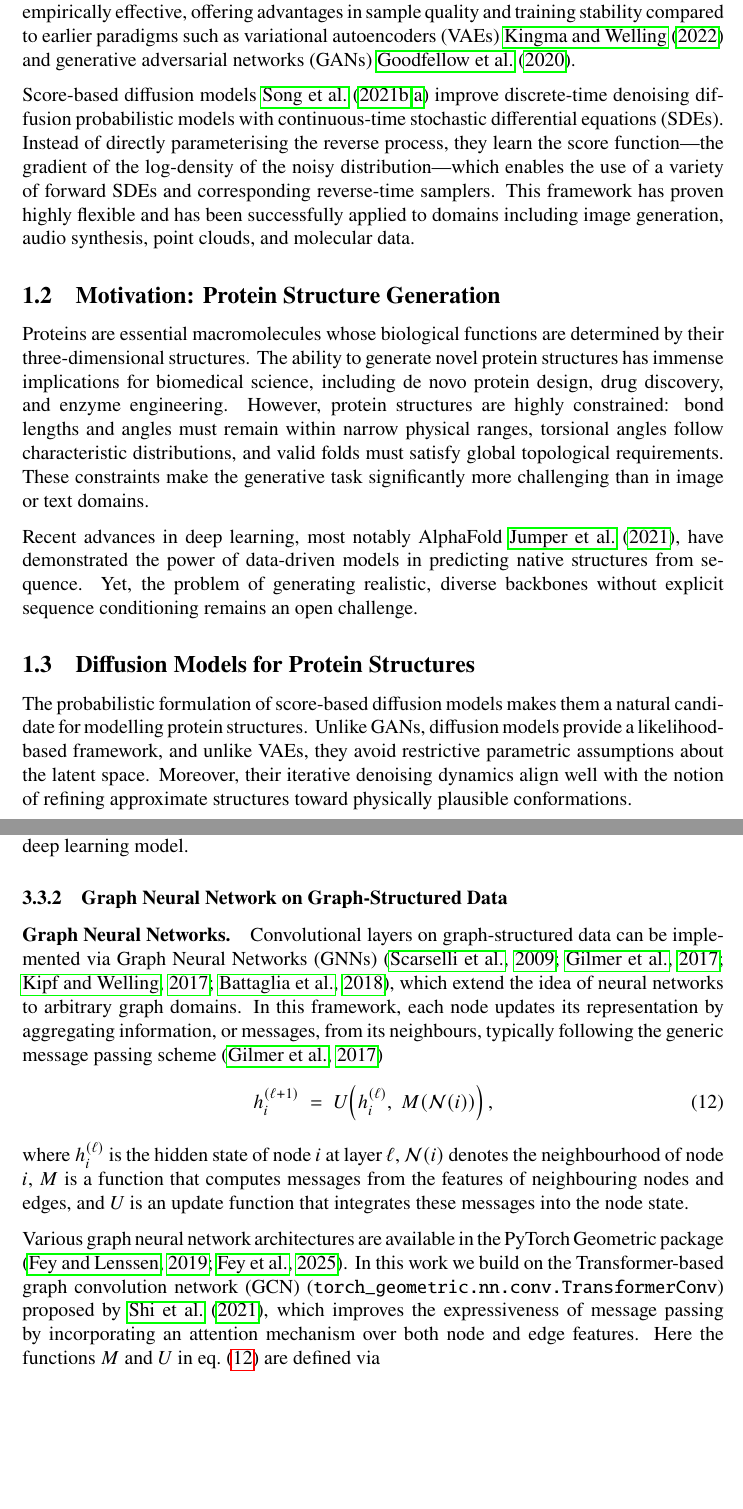
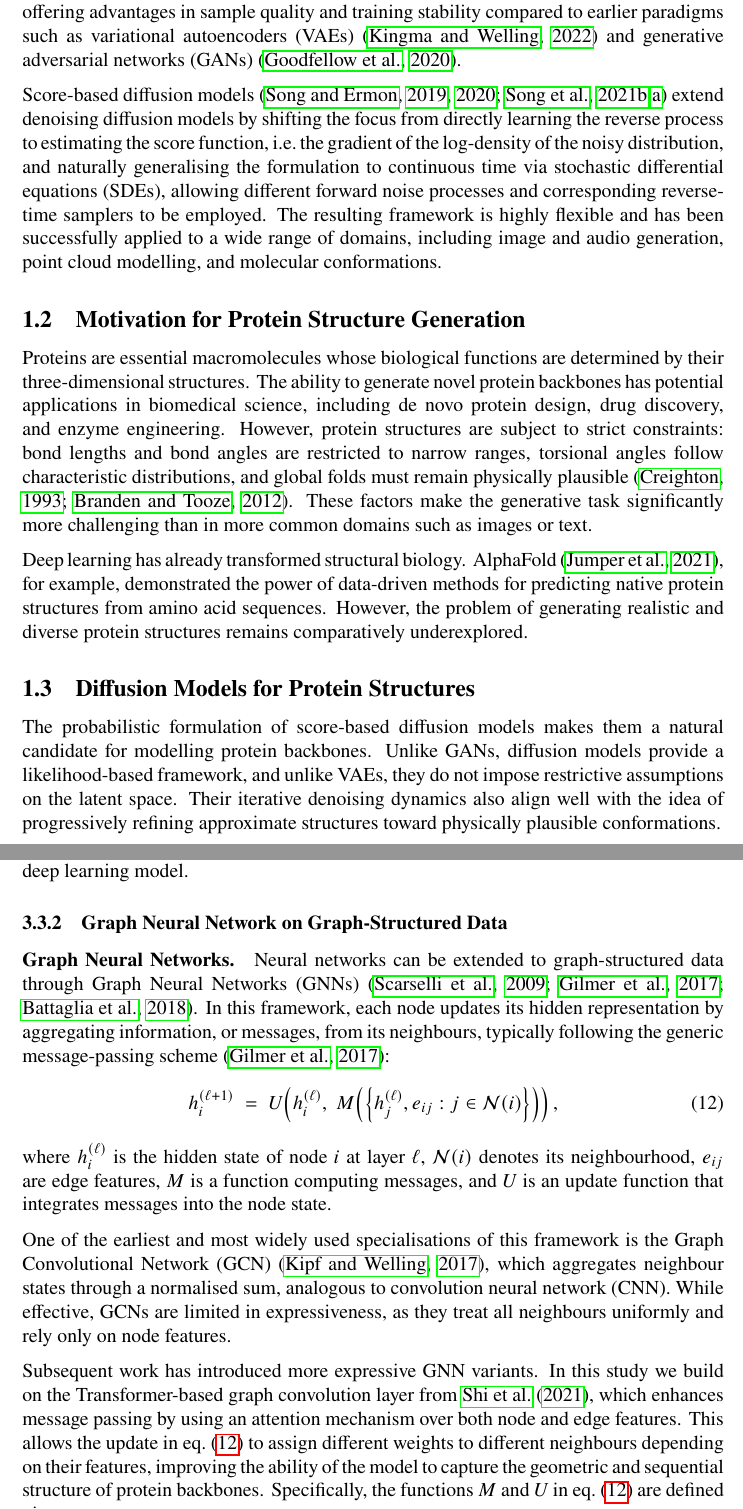
Before and after one commit to Yuanhao-JIANG/protein-backbone-diffusion, a LaTeX thesis (docs/dissertation.tex): two parts of pages 7 and 21 of 36, joined at a grey line, cut so that both start at the same text, the shorter picture padded with empty space. Compiled offline with pdfLaTeX.

Commit message:
refine introduction

```diff
--- a/docs/dissertation.tex
+++ b/docs/dissertation.tex
@@ -110,15 +110,15 @@ I would like to thank the following:
 
 \section{Introduction}
 \subsection{Background on Diffusion Models}
-Diffusion models have recently emerged as one of the most powerful classes of deep generative models, achieving state-of-the-art performance in a wide range of domains, most prominently in image generation \cite{hoDenoisingDiffusionProbabilistic2020, dhariwal2021DiffusionModelsBeat}. These models construct a forward process that gradually corrupts data with Gaussian noise and train a neural network to approximate the reverse-time dynamics that iteratively remove noise. The resulting generative process is both probabilistically principled and empirically effective, offering advantages in sample quality and training stability compared to earlier paradigms such as variational autoencoders (VAEs) \cite{kingma2022AutoEncodingVariationalBayes} and generative adversarial networks (GANs) \cite{goodfellow2020GenerativeAdversarialNetworks}.
+Diffusion models have recently emerged as one of the most powerful classes of deep generative models, achieving strong performance across a range of domains, most prominently in image generation \citep{hoDenoisingDiffusionProbabilistic2020,dhariwal2021DiffusionModelsBeat}. These models construct a forward process that gradually corrupts data with Gaussian noise, and train a neural network to approximate the reverse-time dynamics that iteratively remove noise. The resulting generative process is both probabilistically principled and empirically effective, offering advantages in sample quality and training stability compared to earlier paradigms such as variational autoencoders (VAEs) \citep{kingma2022AutoEncodingVariationalBayes} and generative adversarial networks (GANs) \citep{goodfellow2020GenerativeAdversarialNetworks}.
 
-Score-based diffusion models \cite{song2021ScoreBasedGenerativeModeling,songMaximumLikelihoodTraining2021} improve discrete-time denoising diffusion probabilistic models with continuous-time stochastic differential equations (SDEs). Instead of directly parameterising the reverse process, they learn the score function---the gradient of the log-density of the noisy distribution---which enables the use of a variety of forward SDEs and corresponding reverse-time samplers. This framework has proven highly flexible and has been successfully applied to domains including image generation, audio synthesis, point clouds, and molecular data.
+Score-based diffusion models \citep{song2019GenerativeModelingEstimating,songImprovedTechniquesTraining2020,song2021ScoreBasedGenerativeModeling,songMaximumLikelihoodTraining2021} extend denoising diffusion models by shifting the focus from directly learning the reverse process to estimating the score function, i.e.\ the gradient of the log-density of the noisy distribution, and naturally generalising the formulation to continuous time via stochastic differential equations (SDEs), allowing different forward noise processes and corresponding reverse-time samplers to be employed. The resulting framework is highly flexible and has been successfully applied to a wide range of domains, including image and audio generation, point cloud modelling, and molecular conformations.
 
-\subsection{Motivation: Protein Structure Generation}
-Proteins are essential macromolecules whose biological functions are determined by their three-dimensional structures. The ability to generate novel protein structures has immense implications for biomedical science, including de novo protein design, drug discovery, and enzyme engineering. However, protein structures are highly constrained: bond lengths and angles must remain within narrow physical ranges, torsional angles follow characteristic distributions, and valid folds must satisfy global topological requirements. These constraints make the generative task significantly more challenging than in image or text domains.
+\subsection{Motivation for Protein Structure Generation}
+Proteins are essential macromolecules whose biological functions are determined by their three-dimensional structures. The ability to generate novel protein backbones has potential applications in biomedical science, including de novo protein design, drug discovery, and enzyme engineering. However, protein structures are subject to strict constraints: bond lengths and bond angles are restricted to narrow ranges, torsional angles follow characteristic distributions, and global folds must remain physically plausible \citep{creighton1993proteins,branden2012IntroductionProteinStructure}. These factors make the generative task significantly more challenging than in more common domains such as images or text.
 
-Recent advances in deep learning, most notably AlphaFold \cite{jumper2021HighlyAccurateProtein}, have demonstrated the power of data-driven models in predicting native structures from sequence. Yet, the problem of generating realistic, diverse backbones without explicit sequence conditioning remains an open challenge.
+Deep learning has already transformed structural biology. AlphaFold \citep{jumper2021HighlyAccurateProtein}, for example, demonstrated the power of data-driven methods for predicting native protein structures from amino acid sequences. However, the problem of generating realistic and diverse protein structures remains comparatively underexplored.
 
 \subsection{Diffusion Models for Protein Structures}
-The probabilistic formulation of score-based diffusion models makes them a natural candidate for modelling protein structures. Unlike GANs, diffusion models provide a likelihood-based framework, and unlike VAEs, they avoid restrictive parametric assumptions about the latent space. Moreover, their iterative denoising dynamics align well with the notion of refining approximate structures toward physically plausible conformations.
+The probabilistic formulation of score-based diffusion models makes them a natural candidate for modelling protein backbones. Unlike GANs, diffusion models provide a likelihood-based framework, and unlike VAEs, they do not impose restrictive assumptions on the latent space. Their iterative denoising dynamics also align well with the idea of progressively refining approximate structures toward physically plausible conformations.
 
@@ -463,13 +460,15 @@ As a baseline, we implemented a UNet architecture \citep{ronneberger2015UNetConv
 
 \subsubsection{Graph Neural Network on Graph-Structured Data}\label{subsubsec:Transformer-GCN}
 \paragraph{Graph Neural Networks.}
-Convolutional layers on graph-structured data can be implemented via Graph Neural Networks (GNNs) \citep{scarselliGraphNeuralNetwork2009,gilmer2017NeuralMessagePassing,kipf2017SemiSupervisedClassificationGraph,battaglia2018RelationalInductiveBiases}, which extend the idea of neural networks to arbitrary graph domains. In this framework, each node updates its representation by aggregating information, or messages, from its neighbours, typically following the generic message passing scheme \citep{gilmer2017NeuralMessagePassing}
+Neural networks can be extended to graph-structured data through Graph Neural Networks (GNNs) \citep{scarselliGraphNeuralNetwork2009,gilmer2017NeuralMessagePassing,battaglia2018RelationalInductiveBiases}. In this framework, each node updates its hidden representation by aggregating information, or messages, from its neighbours, typically following the generic message-passing scheme \citep{gilmer2017NeuralMessagePassing}:
 \begin{align}\label{eq:GNN-message-passing}
-    h_i^{(\ell+1)} \;=\; U\!\left(h_i^{(\ell)}, \; M\!\left(\mathcal{N}(i)\right)\right),
+    h_i^{(\ell+1)} \;=\; U\!\left(h_i^{(\ell)}, \; M\!\left(\left\{h_j^{(\ell)}, e_{ij} : j \in \mathcal{N}(i)\right\}\right)\right),
 \end{align}
-where \(h_i^{(\ell)}\) is the hidden state of node \(i\) at layer \(\ell\), \(\mathcal{N}(i)\) denotes the neighbourhood of node \(i\), \(M\) is a function that computes messages from the features of neighbouring nodes and edges, and \(U\) is an update function that integrates these messages into the node state.
+where \(h_i^{(\ell)}\) is the hidden state of node \(i\) at layer \(\ell\), \(\mathcal{N}(i)\) denotes its neighbourhood, \(e_{ij}\) are edge features, \(M\) is a function computing messages, and \(U\) is an update function that integrates messages into the node state.
 
-Various graph neural network architectures are available in the PyTorch Geometric package \citep{PyG1.0,PyG2.0}. In this work we build on the Transformer-based graph convolution network (GCN) (\texttt{torch\_geometric.nn.conv.TransformerConv}) proposed by \citet{shi2021MaskedLabelPrediction}, which improves the expressiveness of message passing by incorporating an attention mechanism over both node and edge features. Here the functions \(M\) and \(U\) in \cref{eq:GNN-message-passing} are defined via
+One of the earliest and most widely used specialisations of this framework is the Graph Convolutional Network (GCN) \citep{kipf2017SemiSupervisedClassificationGraph}, which aggregates neighbour states through a normalised sum, analogous to convolution neural network (CNN). While effective, GCNs are limited in expressiveness, as they treat all neighbours uniformly and rely only on node features.
+
+Subsequent work has introduced more expressive GNN variants. In this study we build on the Transformer-based graph convolution layer from \citet{shi2021MaskedLabelPrediction}, which enhances message passing by using an attention mechanism over both node and edge features. This allows the update in \cref{eq:GNN-message-passing} to assign different weights to different neighbours depending on their features, improving the ability of the model to capture the geometric and sequential structure of protein backbones. Specifically, the functions \(M\) and \(U\) in \cref{eq:GNN-message-passing} are defined via
 \begin{align*}
     q_i \;&= W_q h_i^{(\ell)},\quad k_j = W_k h_j^{(\ell)}, \\
     \alpha_{ij}^{(\ell)} \;&=\; \mathrm{softmax}_{j \in \mathcal{N}(i)}
```
Also changed, not shown: docs/references.bib (+23 -1 lines), docs/dissertation.tex (11 more changed lines).
